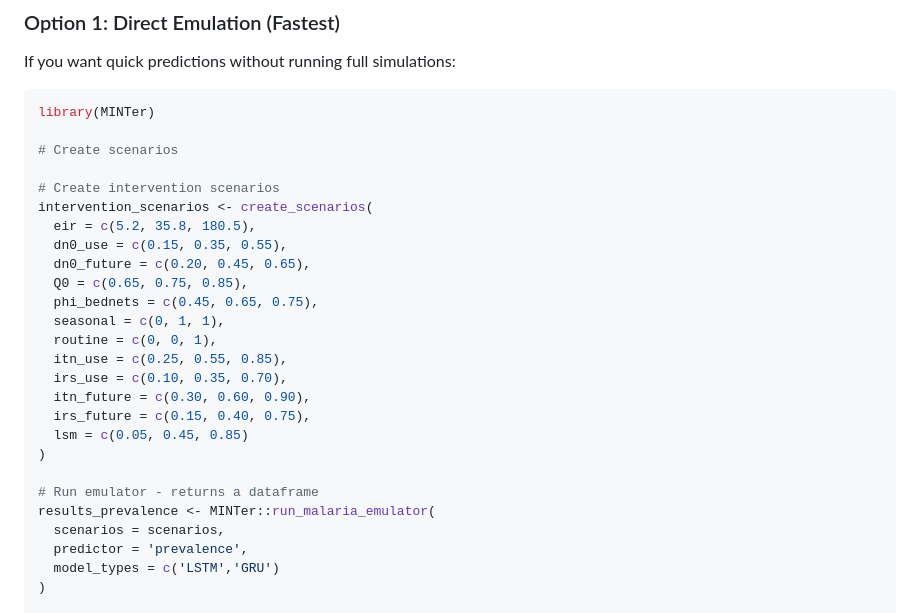
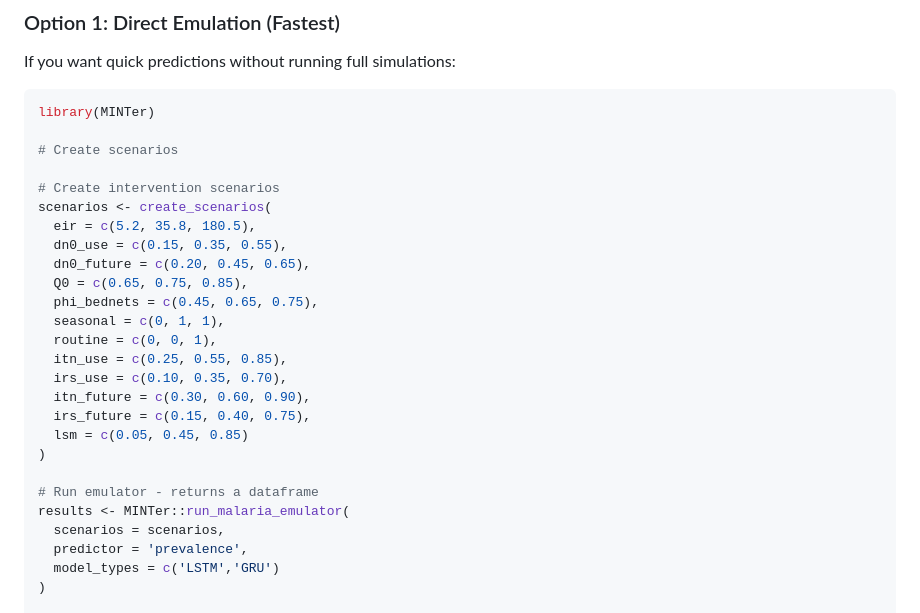
Before and after one commit to CosmoNaught/MINTer, a Markdown page: README.md, the part around the change. Drawn GitHub-style.

Commit message:
incorrect var names in README

```diff
--- a/README.md
+++ b/README.md
@@ -54,7 +54,7 @@ library(MINTer)
 # Create scenarios
 
 # Create intervention scenarios
-intervention_scenarios <- create_scenarios(
+scenarios <- create_scenarios(
   eir = c(5.2, 35.8, 180.5),
   dn0_use = c(0.15, 0.35, 0.55),
   dn0_future = c(0.20, 0.45, 0.65),
@@ -70,7 +70,7 @@ intervention_scenarios <- create_scenarios(
 )
 
 # Run emulator - returns a dataframe
-results_prevalence <- MINTer::run_malaria_emulator(
+results <- MINTer::run_malaria_emulator(
   scenarios = scenarios,
   predictor = 'prevalence',
   model_types = c('LSTM','GRU')
```
